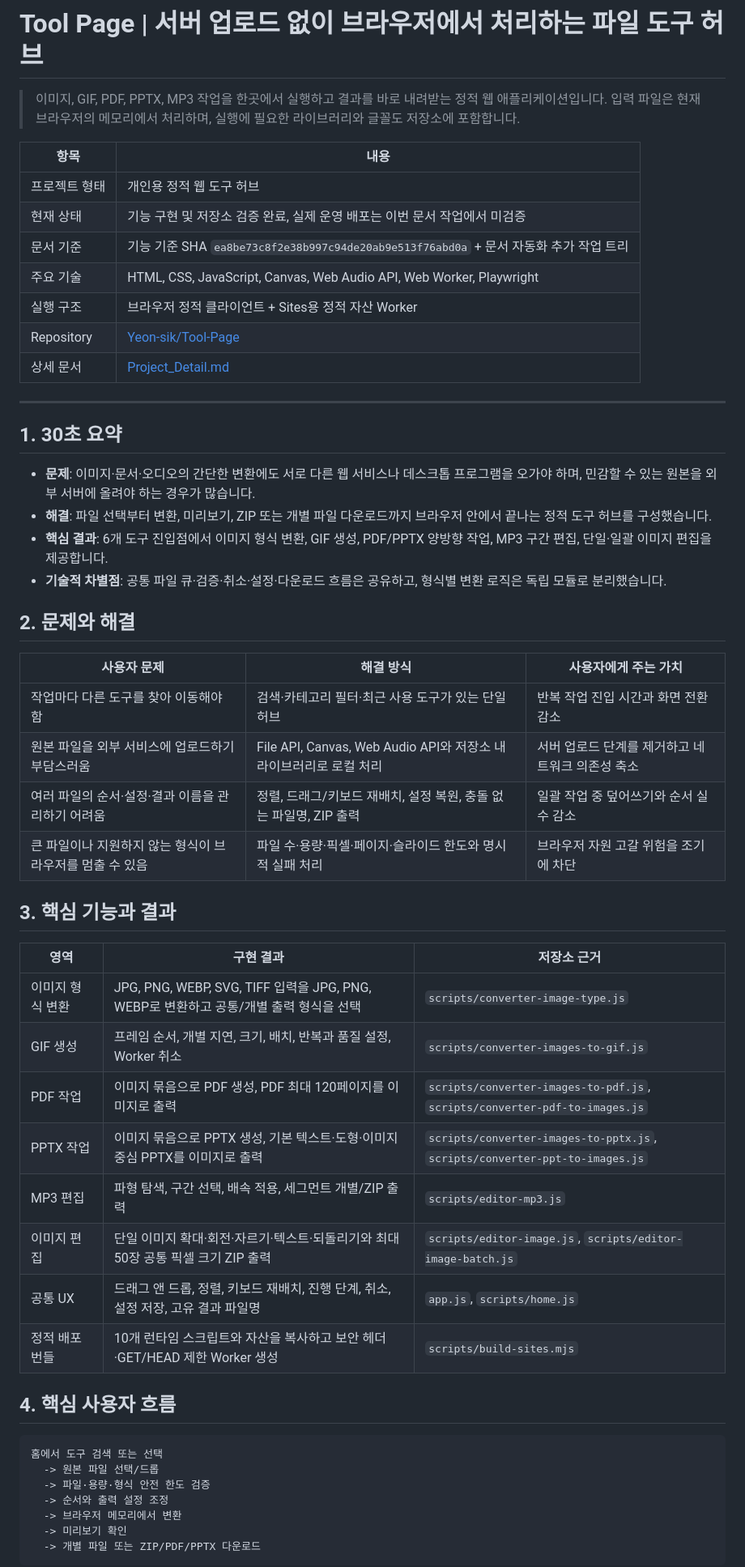
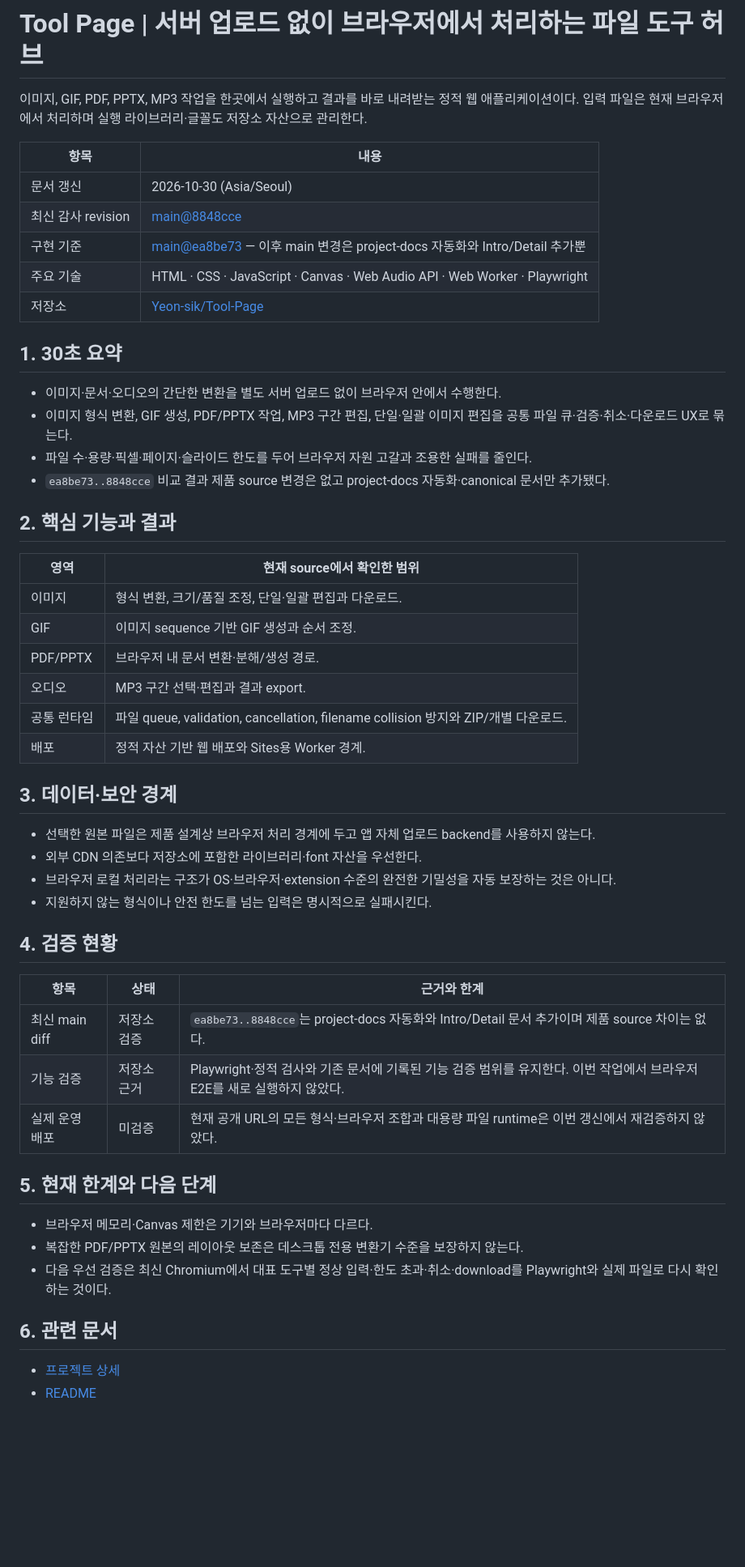
Before and after one commit to Yeon-sik/Tool-Page, a Markdown page: docs/Project_Intro.md, the part around one of its changes. Shown at 81% size. Drawn GitHub-style; blank space fills up the shorter version.

Commit message:
docs: refresh audit boundary and project status

````diff
--- a/docs/Project_Intro.md
+++ b/docs/Project_Intro.md
@@ -1,57 +1,56 @@
 # Tool Page | 서버 업로드 없이 브라우저에서 처리하는 파일 도구 허브
 
-> 이미지, GIF, PDF, PPTX, MP3 작업을 한곳에서 실행하고 결과를 바로 내려받는 정적 웹 애플리케이션입니다. 입력 파일은 현재 브라우저의 메모리에서 처리하며, 실행에 필요한 라이브러리와 글꼴도 저장소에 포함합니다.
+이미지, GIF, PDF, PPTX, MP3 작업을 한곳에서 실행하고 결과를 바로 내려받는 정적 웹 애플리케이션이다. 입력 파일은 현재 브라우저에서 처리하며 실행 라이브러리·글꼴도 저장소 자산으로 관리한다.
 
 | 항목 | 내용 |
 | --- | --- |
-| 프로젝트 형태 | 개인용 정적 웹 도구 허브 |
-| 현재 상태 | 기능 구현 및 저장소 검증 완료, 실제 운영 배포는 이번 문서 작업에서 미검증 |
-| 문서 기준 | 기능 기준 SHA `ea8be73c8f2e38b997c94de20ab9e513f76abd0a` + 문서 자동화 추가 작업 트리 |
-| 주요 기술 | HTML, CSS, JavaScript, Canvas, Web Audio API, Web Worker, Playwright |
-| 실행 구조 | 브라우저 정적 클라이언트 + Sites용 정적 자산 Worker |
-| Repository | [Yeon-sik/Tool-Page](https://github.com/Yeon-sik/Tool-Page) |
-| 상세 문서 | [Project_Detail.md](./Project_Detail.md) |
-
----
+| 문서 갱신 | 2026-10-30 (Asia/Seoul) |
+| 최신 감사 revision | [main@8848cce](https://github.com/Yeon-sik/Tool-Page/tree/8848cce04c72f98a644ac254a310c55f7f981ff9) |
+| 구현 기준 | [main@ea8be73](https://github.com/Yeon-sik/Tool-Page/tree/ea8be73c8f2e38b997c94de20ab9e513f76abd0a) — 이후 main 변경은 project-docs 자동화와 Intro/Detail 추가뿐 |
+| 주요 기술 | HTML · CSS · JavaScript · Canvas · Web Audio API · Web Worker · Playwright |
+| 저장소 | [Yeon-sik/Tool-Page](https://github.com/Yeon-sik/Tool-Page) |
 
 ## 1. 30초 요약
 
-- **문제**: 이미지·문서·오디오의 간단한 변환에도 서로 다른 웹 서비스나 데스크톱 프로그램을 오가야 하며, 민감할 수 있는 원본을 외부 서버에 올려야 하는 경우가 많습니다.
-- **해결**: 파일 선택부터 변환, 미리보기, ZIP 또는 개별 파일 다운로드까지 브라우저 안에서 끝나는 정적 도구 허브를 구성했습니다.
-- **핵심 결과**: 6개 도구 진입점에서 이미지 형식 변환, GIF 생성, PDF/PPTX 양방향 작업, MP3 구간 편집, 단일·일괄 이미지 편집을 제공합니다.
-- **기술적 차별점**: 공통 파일 큐·검증·취소·설정·다운로드 흐름은 공유하고, 형식별 변환 로직은 독립 모듈로 분리했습니다.
+- 이미지·문서·오디오의 간단한 변환을 별도 서버 업로드 없이 브라우저 안에서 수행한다.
+- 이미지 형식 변환, GIF 생성, PDF/PPTX 작업, MP3 구간 편집, 단일·일괄 이미지 편집을 공통 파일 큐·검증·취소·다운로드 UX로 묶는다.
+- 파일 수·용량·픽셀·페이지·슬라이드 한도를 두어 브라우저 자원 고갈과 조용한 실패를 줄인다.
+- `ea8be73..8848cce` 비교 결과 제품 source 변경은 없고 project-docs 자동화·canonical 문서만 추가됐다.
 
-## 2. 문제와 해결
+## 2. 핵심 기능과 결과
 
-| 사용자 문제 | 해결 방식 | 사용자에게 주는 가치 |
+| 영역 | 현재 source에서 확인한 범위 |
+| --- | --- |
+| 이미지 | 형식 변환, 크기/품질 조정, 단일·일괄 편집과 다운로드. |
+| GIF | 이미지 sequence 기반 GIF 생성과 순서 조정. |
+| PDF/PPTX | 브라우저 내 문서 변환·분해/생성 경로. |
+| 오디오 | MP3 구간 선택·편집과 결과 export. |
+| 공통 런타임 | 파일 queue, validation, cancellation, filename collision 방지와 ZIP/개별 다운로드. |
+| 배포 | 정적 자산 기반 웹 배포와 Sites용 Worker 경계. |
+
+## 3. 데이터·보안 경계
+
+- 선택한 원본 파일은 제품 설계상 브라우저 처리 경계에 두고 앱 자체 업로드 backend를 사용하지 않는다.
+- 외부 CDN 의존보다 저장소에 포함한 라이브러리·font 자산을 우선한다.
+- 브라우저 로컬 처리라는 구조가 OS·브라우저·extension 수준의 완전한 기밀성을 자동 보장하는 것은 아니다.
+- 지원하지 않는 형식이나 안전 한도를 넘는 입력은 명시적으로 실패시킨다.
+
+## 4. 검증 현황
+
+| 항목 | 상태 | 근거와 한계 |
 | --- | --- | --- |
-| 작업마다 다른 도구를 찾아 이동해야 함 | 검색·카테고리 필터·최근 사용 도구가 있는 단일 허브 | 반복 작업 진입 시간과 화면 전환 감소 |
-| 원본 파일을 외부 서비스에 업로드하기 부담스러움 | File API, Canvas, Web Audio API와 저장소 내 라이브러리로 로컬 처리 | 서버 업로드 단계를 제거하고 네트워크 의존성 축소 |
-| 여러 파일의 순서·설정·결과 이름을 관리하기 어려움 | 정렬, 드래그/키보드 재배치, 설정 복원, 충돌 없는 파일명, ZIP 출력 | 일괄 작업 중 덮어쓰기와 순서 실수 감소 |
-| 큰 파일이나 지원하지 않는 형식이 브라우저를 멈출 수 있음 | 파일 수·용량·픽셀·페이지·슬라이드 한도와 명시적 실패 처리 | 브라우저 자원 고갈 위험을 조기에 차단 |
+| 최신 main diff | 저장소 검증 | `ea8be73..8848cce`는 project-docs 자동화와 Intro/Detail 문서 추가이며 제품 source 차이는 없다. |
+| 기능 검증 | 저장소 근거 | Playwright·정적 검사와 기존 문서에 기록된 기능 검증 범위를 유지한다. 이번 작업에서 브라우저 E2E를 새로 실행하지 않았다. |
+| 실제 운영 배포 | 미검증 | 현재 공개 URL의 모든 형식·브라우저 조합과 대용량 파일 runtime은 이번 갱신에서 재검증하지 않았다. |
 
-## 3. 핵심 기능과 결과
+## 5. 현재 한계와 다음 단계
 
-| 영역 | 구현 결과 | 저장소 근거 |
-| --- | --- | --- |
-| 이미지 형식 변환 | JPG, PNG, WEBP, SVG, TIFF 입력을 JPG, PNG, WEBP로 변환하고 공통/개별 출력 형식을 선택 | `scripts/converter-image-type.js` |
-| GIF 생성 | 프레임 순서, 개별 지연, 크기, 배치, 반복과 품질 설정, Worker 취소 | `scripts/converter-images-to-gif.js` |
-| PDF 작업 | 이미지 묶음으로 PDF 생성, PDF 최대 120페이지를 이미지로 출력 | `scripts/converter-images-to-pdf.js`, `scripts/converter-pdf-to-images.js` |
-| PPTX 작업 | 이미지 묶음으로 PPTX 생성, 기본 텍스트·도형·이미지 중심 PPTX를 이미지로 출력 | `scripts/converter-images-to-pptx.js`, `scripts/converter-ppt-to-images.js` |
-| MP3 편집 | 파형 탐색, 구간 선택, 배속 적용, 세그먼트 개별/ZIP 출력 | `scripts/editor-mp3.js` |
-| 이미지 편집 | 단일 이미지 확대·회전·자르기·텍스트·되돌리기와 최대 50장 공통 픽셀 크기 ZIP 출력 | `scripts/editor-image.js`, `scripts/editor-image-batch.js` |
-| 공통 UX | 드래그 앤 드롭, 정렬, 키보드 재배치, 진행 단계, 취소, 설정 저장, 고유 결과 파일명 | `app.js`, `scripts/home.js` |
-| 정적 배포 번들 | 10개 런타임 스크립트와 자산을 복사하고 보안 헤더·GET/HEAD 제한 Worker 생성 | `scripts/build-sites.mjs` |
+- 브라우저 메모리·Canvas 제한은 기기와 브라우저마다 다르다.
+- 복잡한 PDF/PPTX 원본의 레이아웃 보존은 데스크톱 전용 변환기 수준을 보장하지 않는다.
+- 다음 우선 검증은 최신 Chromium에서 대표 도구별 정상 입력·한도 초과·취소·download를 Playwright와 실제 파일로 다시 확인하는 것이다.
 
-## 4. 핵심 사용자 흐름
+## 6. 관련 문서
 
-```text
-홈에서 도구 검색 또는 선택
-  -> 원본 파일 선택/드롭
-  -> 파일·용량·형식 안전 한도 검증
-  -> 순서와 출력 설정 조정
-  -> 브라우저 메모리에서 변환
-  -> 미리보기 확인
-  -> 개별 파일 또는 ZIP/PDF/PPTX 다운로드
-```
+- [프로젝트 상세](./Project_Detail.md)
+- [README](../README.md)
 
````
Also changed, not shown: other parts of docs/Project_Intro.md (+1 -44 lines).
